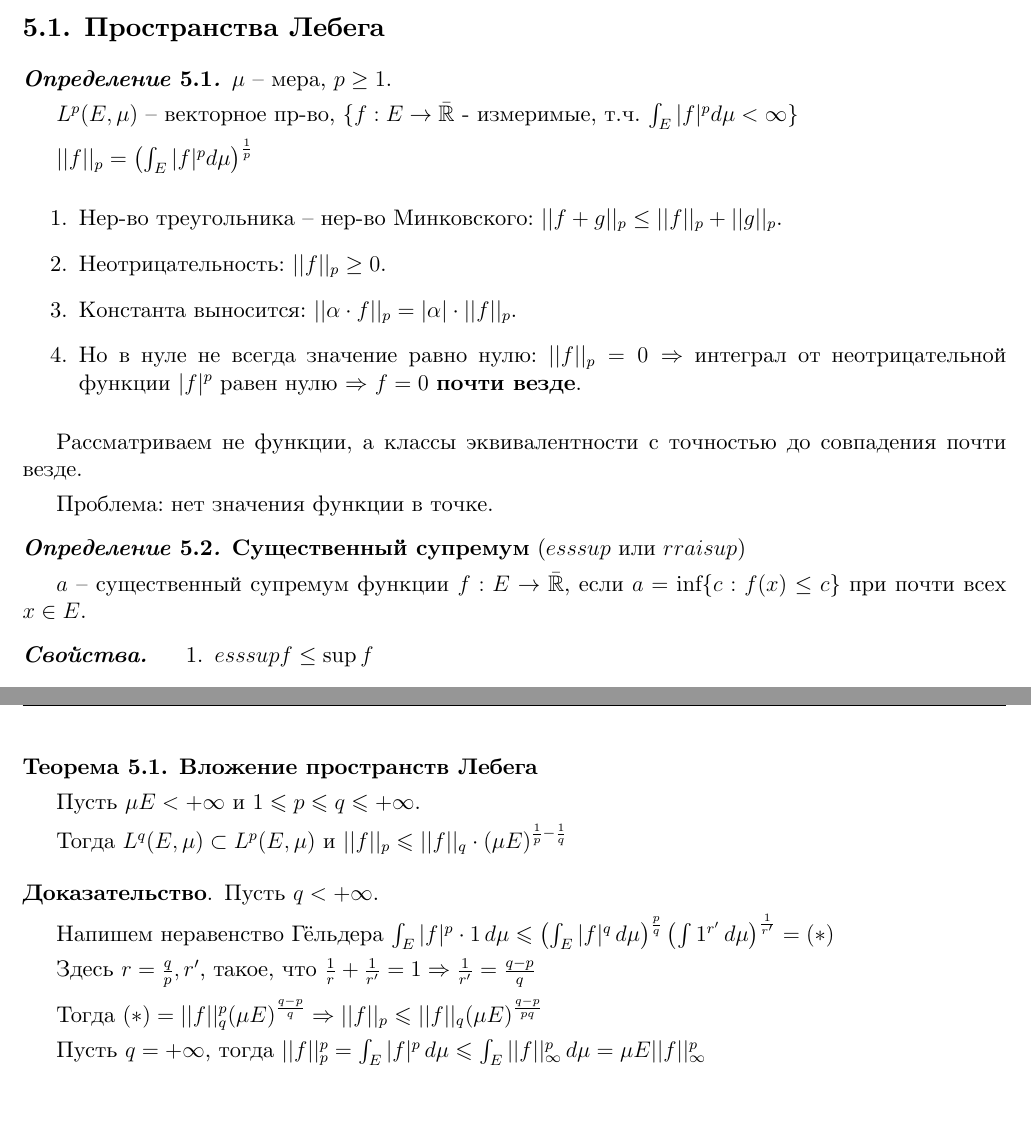
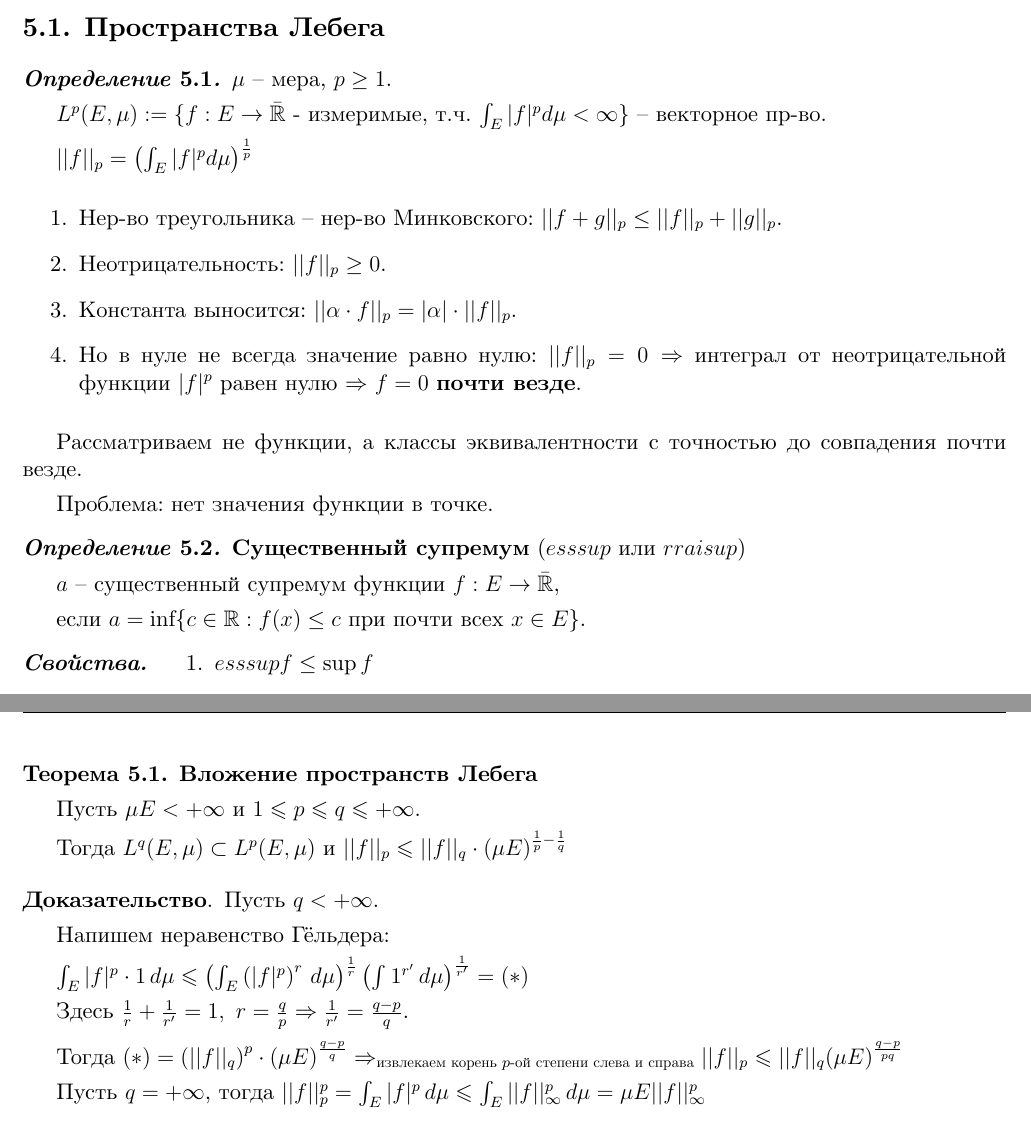
Before and after one commit to dmitrii-artuhov/HSE-summaries, a LaTeX document (src/term3-calculus/conspect.tex, which reads src/term3-calculus/05-fourierreihe.tex): two parts of pages 117 and 118 of 120, joined at a grey line, cut so that both start at the same text. Compiled offline with XeLaTeX.

Commit message:
Add fixes to the fourierreihe beginning

```diff
--- a/src/term3-calculus/05-fourierreihe.tex
+++ b/src/term3-calculus/05-fourierreihe.tex
@@ -3,7 +3,7 @@
 \begin{definition}
     $\mu$ -- мера, $p \geq 1$.
 
-    $L^{p} (E, \mu)$ -- векторное пр-во, $\{f : E \rightarrow \bar{\mathbb{R}}$ - измеримые, т.ч. $\int_{E} |f|^p d\mu < \infty\}$
+    $L^{p} (E, \mu) := \{f : E \rightarrow \bar{\mathbb{R}}$ - измеримые, т.ч. $\int_{E} |f|^p d\mu < \infty\}$  -- векторное пр-во.
 
     $|| f ||_p = \left( \int_{E} |f|^p d\mu \right)^{\frac{1}{p}}$
 
@@ -22,7 +22,9 @@
 \begin{definition}
     \textbf{Существенный супремум} ($esssup$ или $rraisup$)
 
-    $a$ -- существенный супремум функции $f: E \rightarrow \bar{\mathbb{R}}$, если $a = \inf \{ c : f(x) \leq c \}$ при почти всех $x \in E$.
+    $a$ -- существенный супремум функции $f: E \rightarrow \bar{\mathbb{R}}$,
+
+    если $a = \inf \{ c \in \mathbb{R} : f(x) \leq c \text{ при почти всех $x \in E$}\}$.
 \end{definition}
 
 \begin{properties}
@@ -78,11 +80,13 @@
 \begin{proof}
     Пусть $q < +\infty$.
 
-    Напишем неравенство Гёльдера $\int_E |f|^p \cdot 1 \, d\mu \leqslant \left( \int_E |f|^q \, d\mu \right)^{\frac{p}{q}} \left( \int 1^{r'} \, d\mu \right)^{\frac{1}{r'}} = (*)$
+    Напишем неравенство Гёльдера:
 
-    Здесь $r = \frac{q}{p}, r'$, такое, что $\frac{1}{r} + \frac{1}{r'} = 1 \Rightarrow \frac{1}{r'} = \frac{q - p}{q}$
+    $\int_E |f|^p \cdot 1 \, d\mu \leqslant \left( \int_E \left(|f|^p\right)^{r} \, d\mu \right)^{\frac{1}{r}} \left( \int 1^{r'} \, d\mu \right)^{\frac{1}{r'}} = (*)$
 
-    Тогда $(*) = ||f||_q^p (\mu E)^{\frac{q - p}{q}} \Rightarrow ||f||_p \leqslant ||f||_q (\mu E)^{\frac{q - p}{pq}}$
+    Здесь $\frac{1}{r} + \frac{1}{r'} = 1, \ r = \frac{q}{p} \Rightarrow \frac{1}{r'} = \frac{q - p}{q}$.
+
+    Тогда $(*) = \left(||f||_q\right)^p \cdot (\mu E)^{\frac{q - p}{q}} \Rightarrow_{\text{извлекаем корень $p$-ой степени слева и справа}} ||f||_p \leqslant ||f||_q (\mu E)^{\frac{q - p}{pq}}$
 
     Пусть $q = +\infty$, тогда $||f||_p^p = \int_E |f|^p \, d\mu \leqslant \int_E ||f||_\infty^p \, d\mu = \mu E ||f||_\infty^p$
 
```
